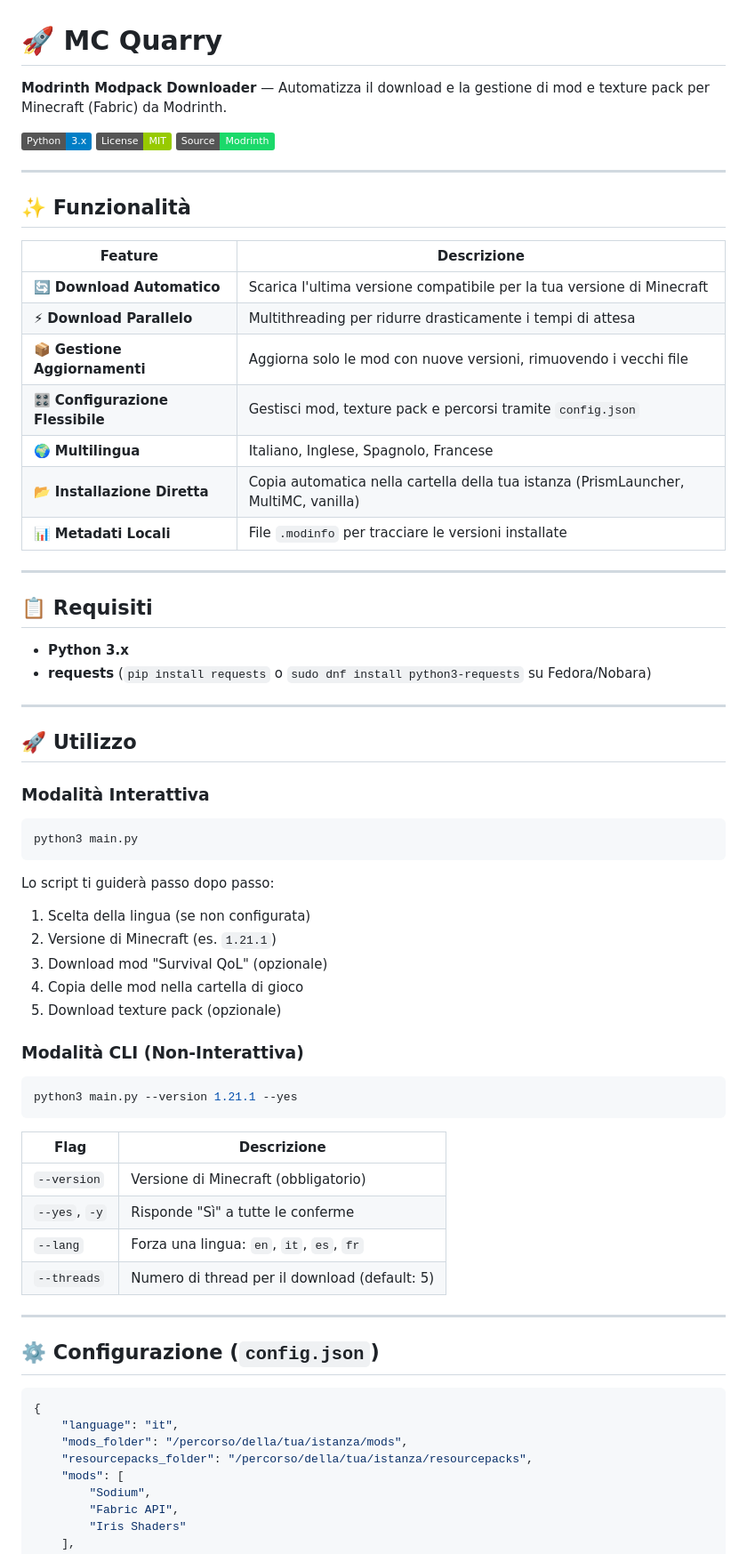
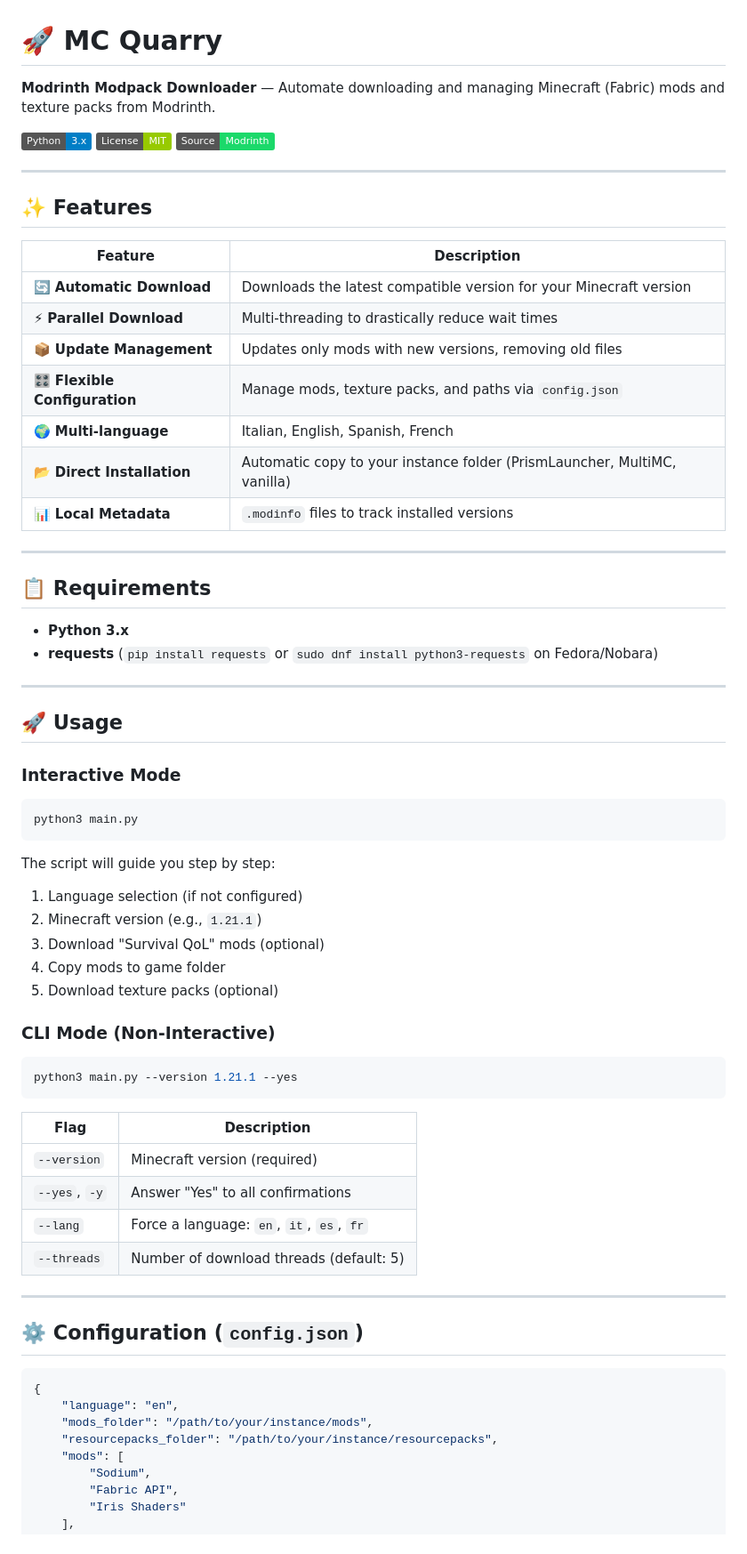
Before and after one commit to ma-tteo/mc-quarry, a Markdown page: README.md, the part around one of its changes. Shown at 89% size. Rendered like a GitHub page; badges without logos.

````diff
--- a/README.md
+++ b/README.md
@@ -1,6 +1,6 @@
 # 🚀 MC Quarry
 
-**Modrinth Modpack Downloader** — Automatizza il download e la gestione di mod e texture pack per Minecraft (Fabric) da Modrinth.
+**Modrinth Modpack Downloader** — Automate downloading and managing Minecraft (Fabric) mods and texture packs from Modrinth.
 
 [![Python](https://img.shields.io/badge/Python-3.x-blue.svg)](https://www.python.org/)
 [![License](https://img.shields.io/badge/License-MIT-green.svg)](LICENSE)
@@ -8,61 +8,61 @@
 
 ---
 
-## ✨ Funzionalità
+## ✨ Features
 
-| Feature | Descrizione |
+| Feature | Description |
 |---------|-------------|
-| 🔄 **Download Automatico** | Scarica l'ultima versione compatibile per la tua versione di Minecraft |
-| ⚡ **Download Parallelo** | Multithreading per ridurre drasticamente i tempi di attesa |
-| 📦 **Gestione Aggiornamenti** | Aggiorna solo le mod con nuove versioni, rimuovendo i vecchi file |
-| 🎛️ **Configurazione Flessibile** | Gestisci mod, texture pack e percorsi tramite `config.json` |
-| 🌍 **Multilingua** | Italiano, Inglese, Spagnolo, Francese |
-| 📂 **Installazione Diretta** | Copia automatica nella cartella della tua istanza (PrismLauncher, MultiMC, vanilla) |
-| 📊 **Metadati Locali** | File `.modinfo` per tracciare le versioni installate |
+| 🔄 **Automatic Download** | Downloads the latest compatible version for your Minecraft version |
+| ⚡ **Parallel Download** | Multi-threading to drastically reduce wait times |
+| 📦 **Update Management** | Updates only mods with new versions, removing old files |
+| 🎛️ **Flexible Configuration** | Manage mods, texture packs, and paths via `config.json` |
+| 🌍 **Multi-language** | Italian, English, Spanish, French |
+| 📂 **Direct Installation** | Automatic copy to your instance folder (PrismLauncher, MultiMC, vanilla) |
+| 📊 **Local Metadata** | `.modinfo` files to track installed versions |
 
 ---
 
-## 📋 Requisiti
+## 📋 Requirements
 
 - **Python 3.x**
-- **requests** (`pip install requests` o `sudo dnf install python3-requests` su Fedora/Nobara)
+- **requests** (`pip install requests` or `sudo dnf install python3-requests` on Fedora/Nobara)
 
 ---
 
-## 🚀 Utilizzo
+## 🚀 Usage
 
-### Modalità Interattiva
+### Interactive Mode
 ```bash
 python3 main.py
 ```
-Lo script ti guiderà passo dopo passo:
-1. Scelta della lingua (se non configurata)
-2. Versione di Minecraft (es. `1.21.1`)
-3. Download mod "Survival QoL" (opzionale)
-4. Copia delle mod nella cartella di gioco
-5. Download texture pack (opzionale)
+The script will guide you step by step:
+1. Language selection (if not configured)
+2. Minecraft version (e.g., `1.21.1`)
+3. Download "Survival QoL" mods (optional)
+4. Copy mods to game folder
+5. Download texture packs (optional)
 
-### Modalità CLI (Non-Interattiva)
+### CLI Mode (Non-Interactive)
 ```bash
 python3 main.py --version 1.21.1 --yes
 ```
 
-| Flag | Descrizione |
+| Flag | Description |
 |------|-------------|
-| `--version` | Versione di Minecraft (obbligatorio) |
-| `--yes`, `-y` | Risponde "Sì" a tutte le conferme |
-| `--lang` | Forza una lingua: `en`, `it`, `es`, `fr` |
-| `--threads` | Numero di thread per il download (default: 5) |
+| `--version` | Minecraft version (required) |
+| `--yes`, `-y` | Answer "Yes" to all confirmations |
+| `--lang` | Force a language: `en`, `it`, `es`, `fr` |
+| `--threads` | Number of download threads (default: 5) |
 
 ---
 
-## ⚙️ Configurazione (`config.json`)
+## ⚙️ Configuration (`config.json`)
 
 ```json
 {
-    "language": "it",
-    "mods_folder": "/percorso/della/tua/istanza/mods",
-    "resourcepacks_folder": "/percorso/della/tua/istanza/resourcepacks",
+    "language": "en",
+    "mods_folder": "/path/to/your/instance/mods",
+    "resourcepacks_folder": "/path/to/your/instance/resourcepacks",
     "mods": [
         "Sodium",
         "Fabric API",
````
Also changed, not shown: other parts of README.md (+32 -32 lines).
